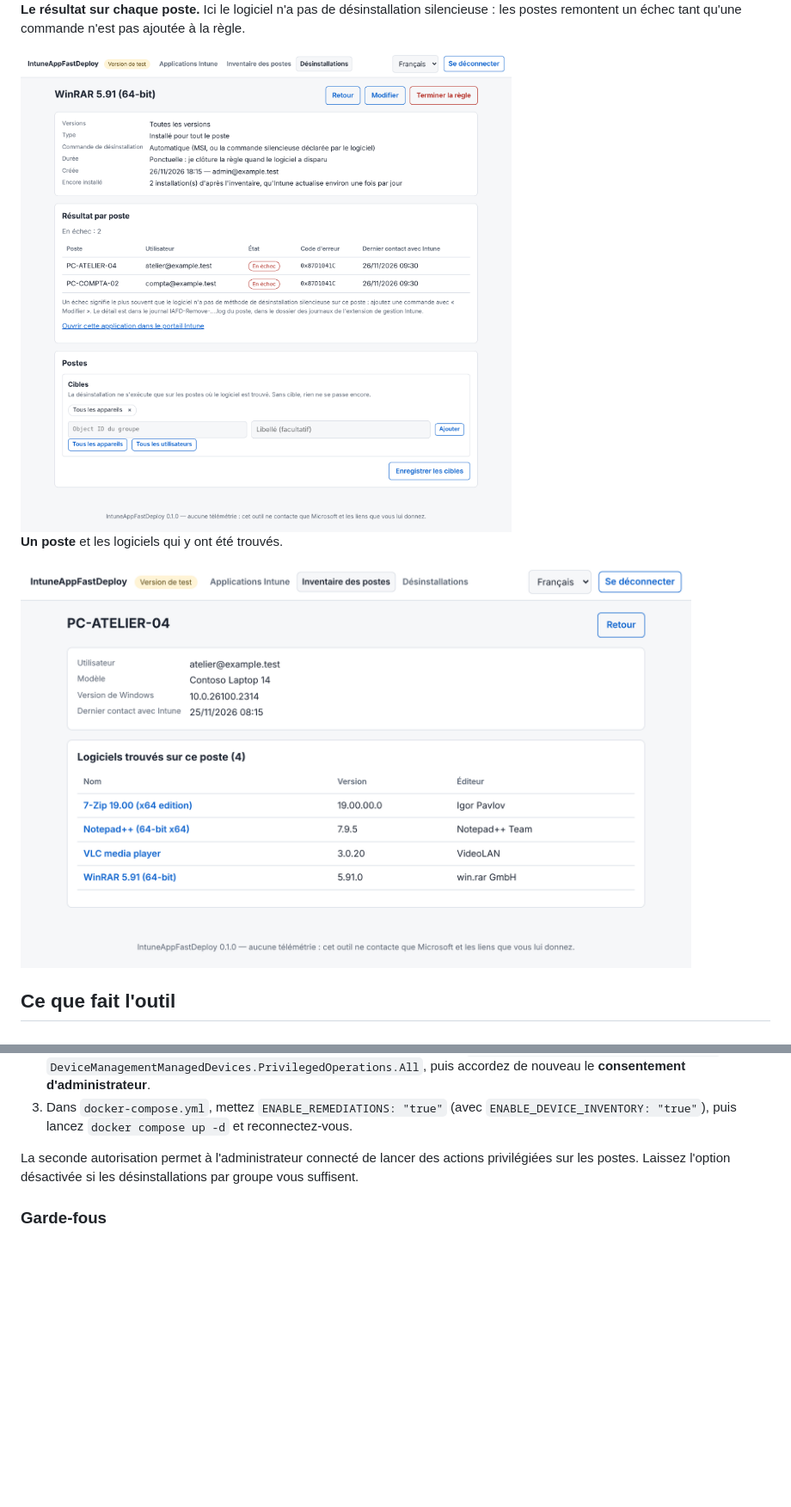
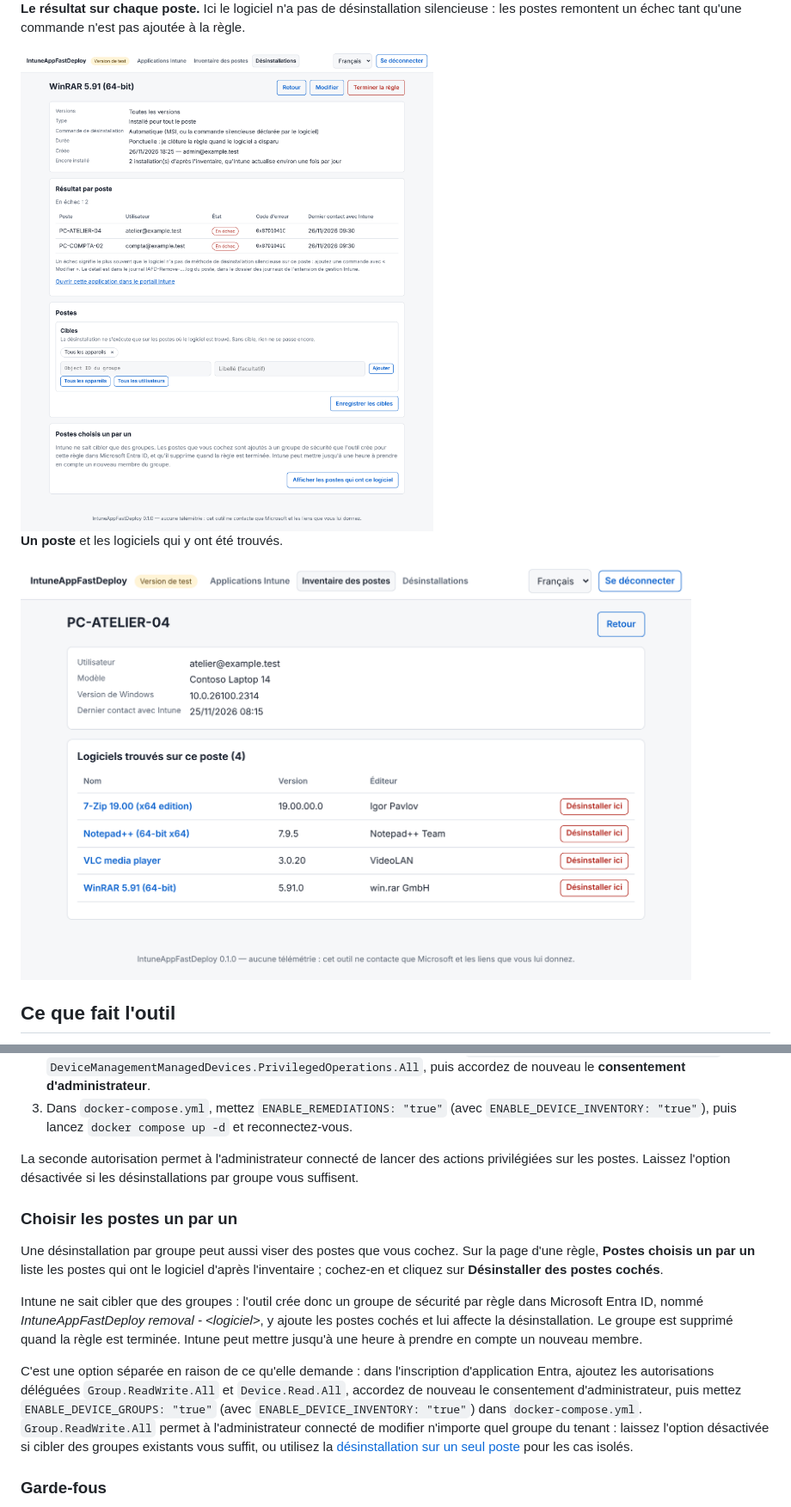
Before and after one commit to jclayssen/IntuneAppFastDeploy, a Markdown page: README.fr.md, 2 parts joined by grey strips. Shown at 86% size. GitHub-like rendering; pictures changed too: docs/screenshots/fr/10-device.png, docs/screenshots/fr/12-removal-results.png; folded sections open; blank space fills up the shorter version.

```diff
--- a/README.fr.md
+++ b/README.fr.md
@@ -318,6 +318,14 @@ C'est une option séparée parce qu'elle demande davantage :
 
 La seconde autorisation permet à l'administrateur connecté de lancer des actions privilégiées sur les postes. Laissez l'option désactivée si les désinstallations par groupe vous suffisent.
 
+### Choisir les postes un par un
+
+Une désinstallation par groupe peut aussi viser des postes que vous cochez. Sur la page d'une règle, **Postes choisis un par un** liste les postes qui ont le logiciel d'après l'inventaire ; cochez-en et cliquez sur **Désinstaller des postes cochés**.
+
+Intune ne sait cibler que des groupes : l'outil crée donc un groupe de sécurité par règle dans Microsoft Entra ID, nommé *IntuneAppFastDeploy removal - \<logiciel\>*, y ajoute les postes cochés et lui affecte la désinstallation. Le groupe est supprimé quand la règle est terminée. Intune peut mettre jusqu'à une heure à prendre en compte un nouveau membre.
+
+C'est une option séparée en raison de ce qu'elle demande : dans l'inscription d'application Entra, ajoutez les autorisations déléguées `Group.ReadWrite.All` et `Device.Read.All`, accordez de nouveau le consentement d'administrateur, puis mettez `ENABLE_DEVICE_GROUPS: "true"` (avec `ENABLE_DEVICE_INVENTORY: "true"`) dans `docker-compose.yml`. `Group.ReadWrite.All` permet à l'administrateur connecté de modifier n'importe quel groupe du tenant : laissez l'option désactivée si cibler des groupes existants vous suffit, ou utilisez la [désinstallation sur un seul poste](#sur-un-seul-poste-à-la-demande) pour les cas isolés.
+
 ### Garde-fous
 
 - **Logiciels protégés** : l'outil refuse de retirer ce qui casserait la gestion des postes, la sécurité ou Windows (l'agent Intune, le Portail d'entreprise, Defender, Edge WebView2, Microsoft 365 Apps, les environnements Visual C++ et .NET, les pilotes matériels…). Ajoutez vos propres entrées dans `config/protected.txt`, une par ligne : un nom exact, ou `re:` suivi d'une expression régulière.
```
Also changed, not shown: other parts of README.fr.md (+1 -0 lines), README.md (+9 -0 lines), docs/screenshots/en/09-inventory.png, docs/screenshots/en/10-device.png, docs/screenshots/en/12-removal-results.png, docs/screenshots/fr/09-inventory.png, 11 other files.
